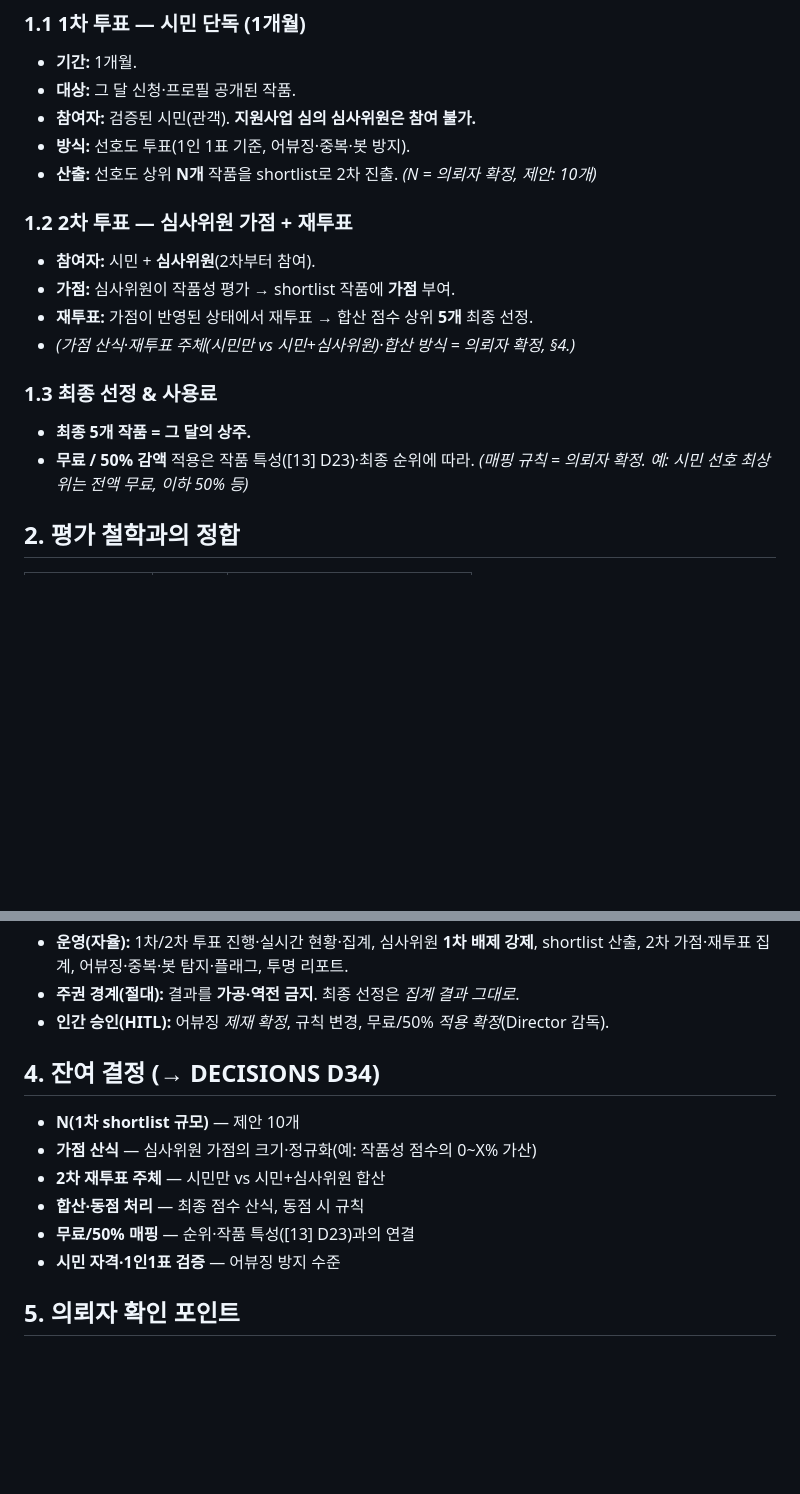
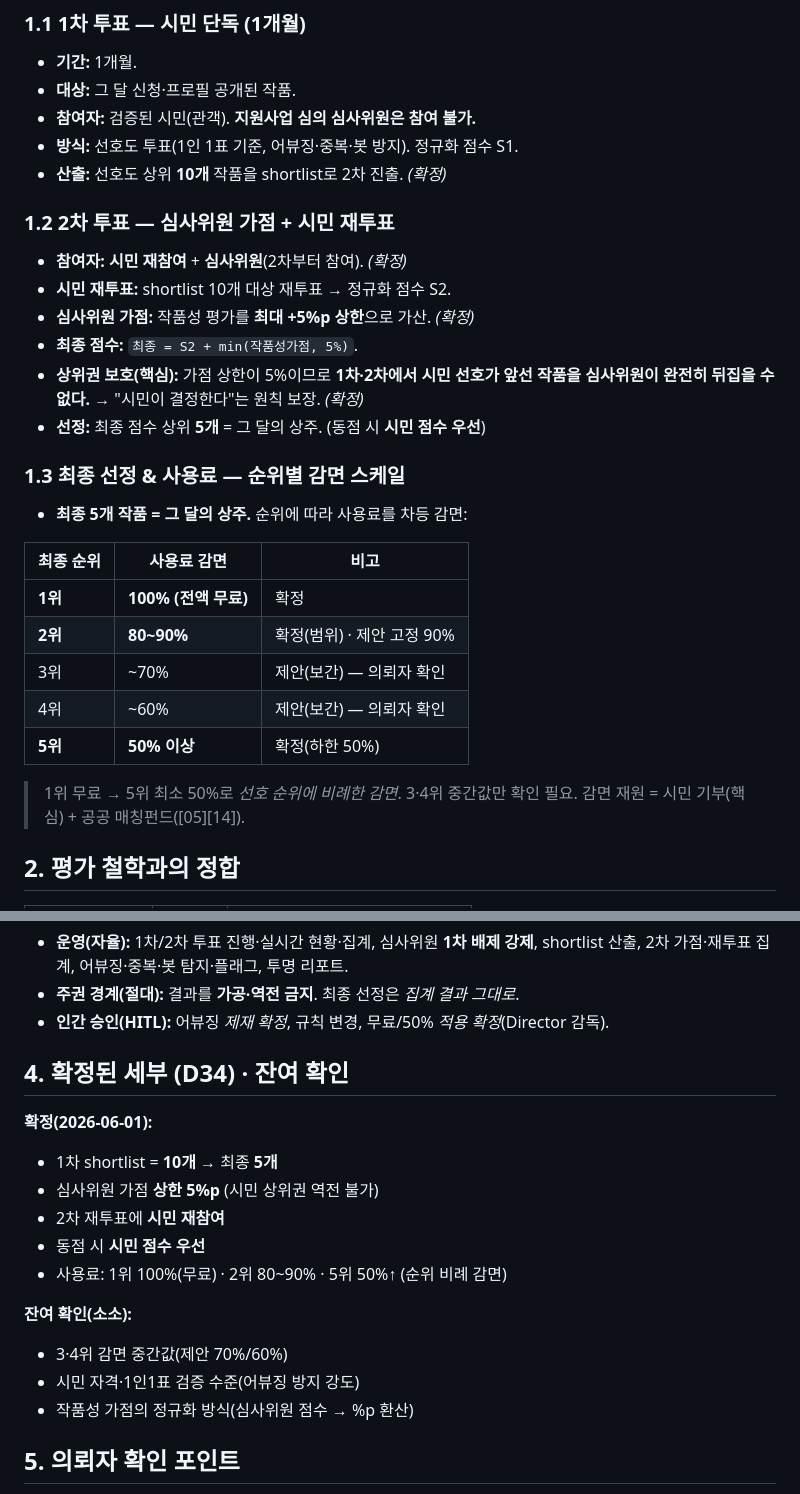
Before and after one commit to leeoutheater/Double-Anchors_Landing-Page, a Markdown page: virtual-performance-platform/docs/16-상주선정-투표메커니즘.md, 2 parts joined by grey strips. Drawn GitHub-style; blank space fills up the shorter version.

Commit message:
상주 투표 세부 확정(D34/D23 해결): 10→5·가점상한 5%·시민 재참여·순위별 감면
- 16: 1차 shortlist 10 → 최종 5
  · 심사위원 가점 상한 5%p (1차 시민 상위권 역전 불가 — 시민 주권 보장)
  · 최종 = S2(시민 재투표) + min(작품성가점, 5%), 동점 시 시민 우선
  · 순위별 사용료 감면: 1위 100%(무료)·2위 80~90%·5위 50%↑ (3·4위 보간 확인)
- DECISIONS: F27 확정, D34·D23 해결

https://claude.ai/code/session_01DEQq6GU7oKHDfZ7kxvgs79

```diff
--- a/virtual-performance-platform/docs/16-상주선정-투표메커니즘.md
+++ b/virtual-performance-platform/docs/16-상주선정-투표메커니즘.md
@@ -33,20 +33,31 @@
 - **기간:** 1개월.
 - **대상:** 그 달 신청·프로필 공개된 작품.
 - **참여자:** 검증된 시민(관객). **지원사업 심의 심사위원은 참여 불가.**
-- **방식:** 선호도 투표(1인 1표 기준, 어뷰징·중복·봇 방지).
-- **산출:** 선호도 상위 **N개** 작품을 shortlist로 2차 진출. *(N = 의뢰자 확정, 제안:
-  10개)*
+- **방식:** 선호도 투표(1인 1표 기준, 어뷰징·중복·봇 방지). 정규화 점수 S1.
+- **산출:** 선호도 상위 **10개** 작품을 shortlist로 2차 진출. *(확정)*
 
-### 1.2 2차 투표 — 심사위원 가점 + 재투표
-- **참여자:** 시민 + **심사위원**(2차부터 참여).
-- **가점:** 심사위원이 작품성 평가 → shortlist 작품에 **가점** 부여.
-- **재투표:** 가점이 반영된 상태에서 재투표 → 합산 점수 상위 **5개** 최종 선정.
-- *(가점 산식·재투표 주체(시민만 vs 시민+심사위원)·합산 방식 = 의뢰자 확정, §4.)*
+### 1.2 2차 투표 — 심사위원 가점 + 시민 재투표
+- **참여자:** **시민 재참여** + **심사위원**(2차부터 참여). *(확정)*
+- **시민 재투표:** shortlist 10개 대상 재투표 → 정규화 점수 S2.
+- **심사위원 가점:** 작품성 평가를 **최대 +5%p 상한**으로 가산. *(확정)*
+- **최종 점수:** `최종 = S2 + min(작품성가점, 5%)`.
+- **상위권 보호(핵심):** 가점 상한이 5%이므로 **1차·2차에서 시민 선호가 앞선 작품을
+  심사위원이 완전히 뒤집을 수 없다.** → "시민이 결정한다"는 원칙 보장. *(확정)*
+- **선정:** 최종 점수 상위 **5개** = 그 달의 상주. (동점 시 **시민 점수 우선**)
 
-### 1.3 최종 선정 & 사용료
-- **최종 5개 작품 = 그 달의 상주.**
-- **무료 / 50% 감액** 적용은 작품 특성([13] D23)·최종 순위에 따라. *(매핑 규칙 =
-  의뢰자 확정. 예: 시민 선호 최상위는 전액 무료, 이하 50% 등)*
+### 1.3 최종 선정 & 사용료 — 순위별 감면 스케일
+- **최종 5개 작품 = 그 달의 상주.** 순위에 따라 사용료를 차등 감면:
+
+| 최종 순위 | 사용료 감면 | 비고 |
+|-----------|-------------|------|
+| **1위** | **100% (전액 무료)** | 확정 |
+| **2위** | **80~90%** | 확정(범위) · 제안 고정 90% |
+| 3위 | ~70% | 제안(보간) — 의뢰자 확인 |
+| 4위 | ~60% | 제안(보간) — 의뢰자 확인 |
+| **5위** | **50% 이상** | 확정(하한 50%) |
+
+> 1위 무료 → 5위 최소 50%로 *선호 순위에 비례한 감면*. 3·4위 중간값만 확인 필요.
+> 감면 재원 = 시민 기부(핵심) + 공공 매칭펀드([05][14]).
 
 ## 2. 평가 철학과의 정합
 
@@ -64,14 +75,19 @@
 - **주권 경계(절대):** 결과를 **가공·역전 금지**. 최종 선정은 *집계 결과 그대로*.
 - **인간 승인(HITL):** 어뷰징 *제재 확정*, 규칙 변경, 무료/50% *적용 확정*(Director 감독).
 
-## 4. 잔여 결정 (→ DECISIONS D34)
+## 4. 확정된 세부 (D34) · 잔여 확인
 
-- **N(1차 shortlist 규모)** — 제안 10개
-- **가점 산식** — 심사위원 가점의 크기·정규화(예: 작품성 점수의 0~X% 가산)
-- **2차 재투표 주체** — 시민만 vs 시민+심사위원 합산
-- **합산·동점 처리** — 최종 점수 산식, 동점 시 규칙
-- **무료/50% 매핑** — 순위·작품 특성([13] D23)과의 연결
-- **시민 자격·1인1표 검증** — 어뷰징 방지 수준
+**확정(2026-06-01):**
+- 1차 shortlist = **10개** → 최종 **5개**
+- 심사위원 가점 **상한 5%p** (시민 상위권 역전 불가)
+- 2차 재투표에 **시민 재참여**
+- 동점 시 **시민 점수 우선**
+- 사용료: 1위 100%(무료) · 2위 80~90% · 5위 50%↑ (순위 비례 감면)
+
+**잔여 확인(소소):**
+- 3·4위 감면 중간값(제안 70%/60%)
+- 시민 자격·1인1표 검증 수준(어뷰징 방지 강도)
+- 작품성 가점의 정규화 방식(심사위원 점수 → %p 환산)
 
 ## 5. 의뢰자 확인 포인트
 
```
Also changed, not shown: virtual-performance-platform/DECISIONS.md (+3 -2 lines).
